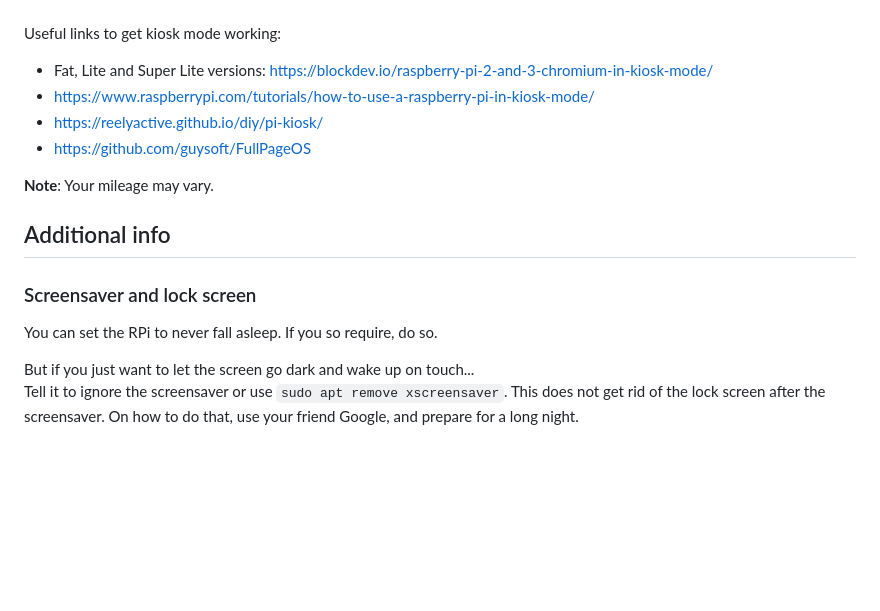
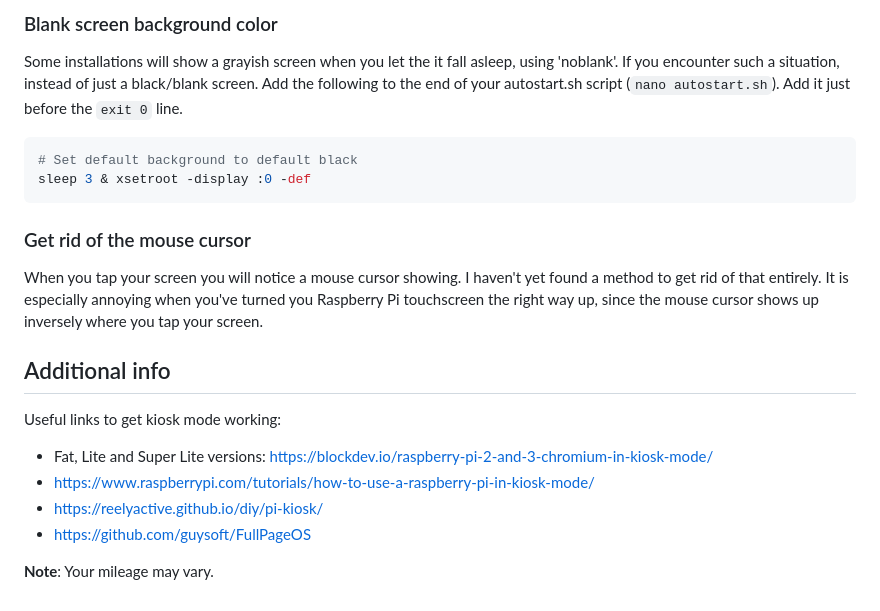
Before and after one commit to haziz09/wiim-now-playing, a Markdown page: docs/RPi-Setup.md, the part around one of its changes. GitHub-like rendering; blank space fills up the shorter version.

````diff
--- a/docs/RPi-Setup.md
+++ b/docs/RPi-Setup.md
@@ -472,3 +509,17 @@ Now, if like me, you want to have the screen only turned on for a limited amount
+### Blank screen background color
+
+Some installations will show a grayish screen when you let the it fall asleep, using 'noblank'. If you encounter such a situation, instead of just a black/blank screen. Add the following to the end of your autostart.sh script (``nano autostart.sh``). Add it just before the ``exit 0`` line.
+
+```bash
+# Set default background to default black
+sleep 3 & xsetroot -display :0 -def
+```
+
+### Get rid of the mouse cursor
+
+When you tap your screen you will notice a mouse cursor showing. I haven't yet found a method to get rid of that entirely. It is especially annoying when you've turned you Raspberry Pi touchscreen the right way up, since the mouse cursor shows up inversely where you tap your screen.
+
+## Additional info
 
 Useful links to get kiosk mode working:
 
@@ -478,13 +529,3 @@ Useful links to get kiosk mode working:
 - <https://github.com/guysoft/FullPageOS>
 
 **Note**: Your mileage may vary.
-
-## Additional info
-
-### Screensaver and lock screen
-
-You can set the RPi to never fall asleep. If you so require, do so.
-
-But if you just want to let the screen go dark and wake up on touch...
-Tell it to ignore the screensaver or use ``sudo apt remove xscreensaver``.
-This does not get rid of the lock screen after the screensaver. On how to do that, use your friend Google, and prepare for a long night.
````
Also changed, not shown: other parts of docs/RPi-Setup.md (+47 -10 lines).
